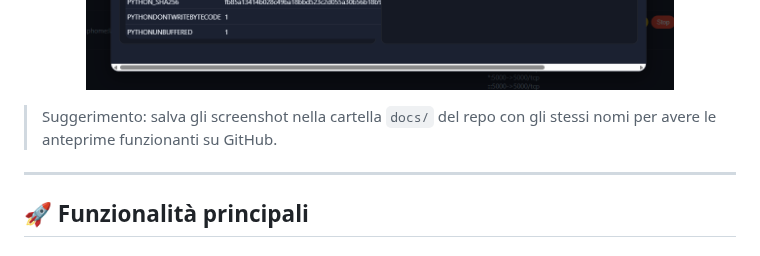
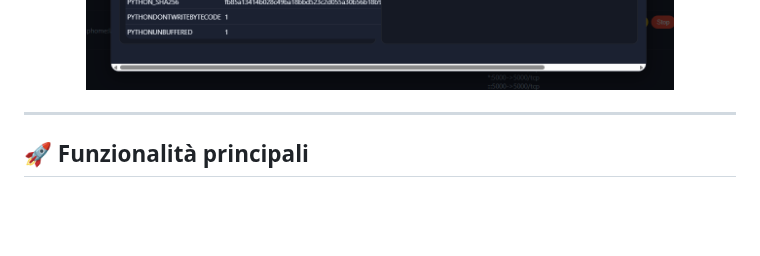
Before and after one commit to Arborae/docker2homeassistant, a Markdown page: README.md, the part around the change. GitHub-like rendering; blank space fills up the shorter version.

```diff
--- a/README.md
+++ b/README.md
@@ -50,7 +50,6 @@ Niente database, niente dipendenze strane: solo Docker, Flask e – se vuoi –
   <img src="docs/pop-up-container.png" alt="Dettaglio container: risorse, env, label, rete, volumi" width="900"/>
 </p>
 
-> Suggerimento: salva gli screenshot nella cartella `docs/` del repo con gli stessi nomi per avere le anteprime funzionanti su GitHub.
 
 ---
 
```
